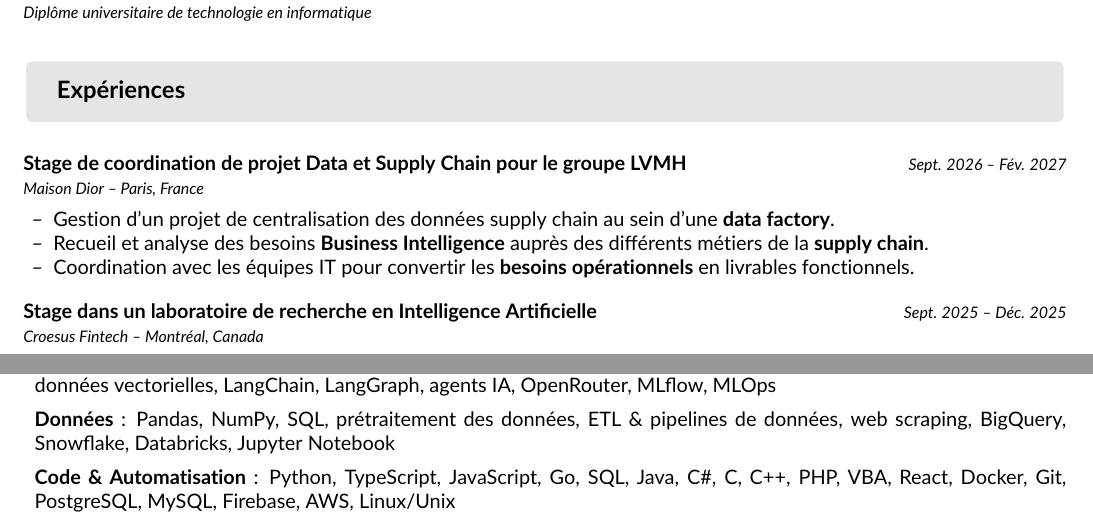
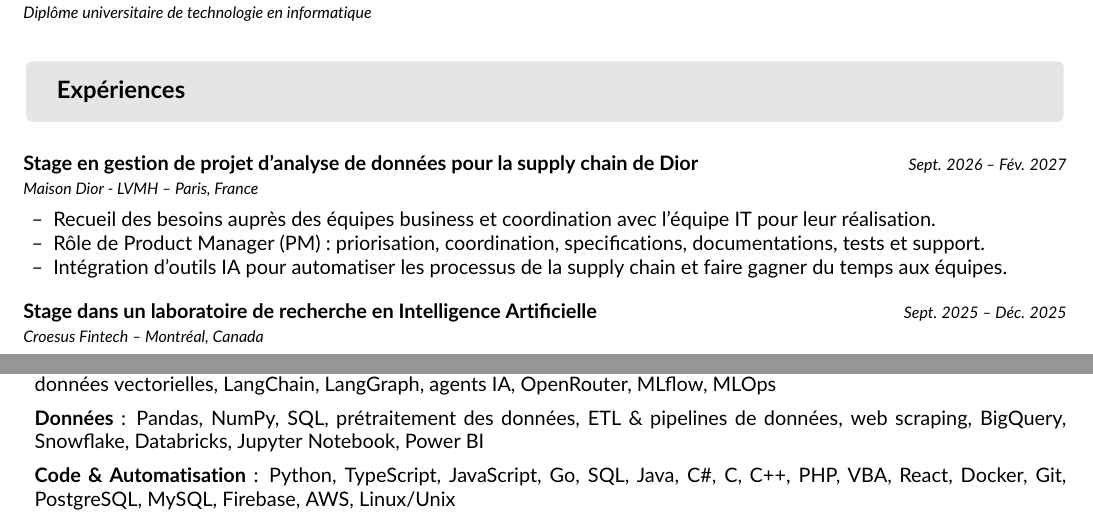
Before and after one commit to samihanine/cv-sami, a LaTeX document (main.tex): two parts of page 1 of 2, joined at a grey line, cut so that both start at the same text. Compiled offline with pdfLaTeX.

Commit message:
fix: Update project stage description and enhance skills section in resume

```diff
--- a/main.tex
+++ b/main.tex
@@ -109,11 +109,11 @@
 \resumeSubHeadingListStart
 
   \resumeSubheading
-    {Stage de coordination de projet Data et Supply Chain pour le groupe LVMH}{Sept. 2026 -- Fév. 2027}{Maison Dior -- Paris, France}{}
+    {Stage en gestion de projet d'analyse de données pour la supply chain de Dior}{Sept. 2026 -- Fév. 2027}{Maison Dior - LVMH -- Paris, France}{}
     \resumeItemListStart
-    \resumeItem{Gestion d’un projet de centralisation des données supply chain au sein d’une \textbf{data factory}.}
-    \resumeItem{Recueil et analyse des besoins \textbf{Business Intelligence} auprès des différents métiers de la \textbf{supply chain}.}
-    \resumeItem{Coordination avec les équipes IT pour convertir les \textbf{besoins opérationnels} en livrables fonctionnels.}
+    \resumeItem{Recueil des besoins auprès des équipes business et coordination avec l'équipe IT pour leur réalisation.}
+    \resumeItem{Rôle de Product Manager (PM) : priorisation, coordination, specifications, documentations, tests et support.}
+    \resumeItem{Intégration d'outils IA pour automatiser les processus de la supply chain et faire gagner du temps aux équipes.}
     \resumeItemListEnd
     \vspace{2mm}
 
@@ -149,7 +149,7 @@
 \cvsection{Compétences techniques}
 \begin{itemize}[leftmargin=0.2cm, label={}, itemsep=1pt, topsep=0pt]
   \item \textbf{Intelligence artificielle} : Fine-tuning, Unsloth, NLP, PyTorch, TensorFlow, LLM, Hugging Face, scikit-learn, RAG, bases de données vectorielles, LangChain, LangGraph, agents IA, OpenRouter, MLflow, MLOps
-  \item \textbf{Données} : Pandas, NumPy, SQL, prétraitement des données, ETL \& pipelines de données, web scraping, BigQuery, Snowflake, Databricks, Jupyter Notebook
+  \item \textbf{Données} : Pandas, NumPy, SQL, prétraitement des données, ETL \& pipelines de données, web scraping, BigQuery, Snowflake, Databricks, Jupyter Notebook, Power BI
   \item \textbf{Code \& Automatisation} : Python, TypeScript, JavaScript, Go, SQL, Java, C\#, C, C++, PHP, VBA, React, Docker, Git, PostgreSQL, MySQL, Firebase, AWS, Linux/Unix
 \end{itemize}
 
```
Also changed, not shown: main.pdf.
